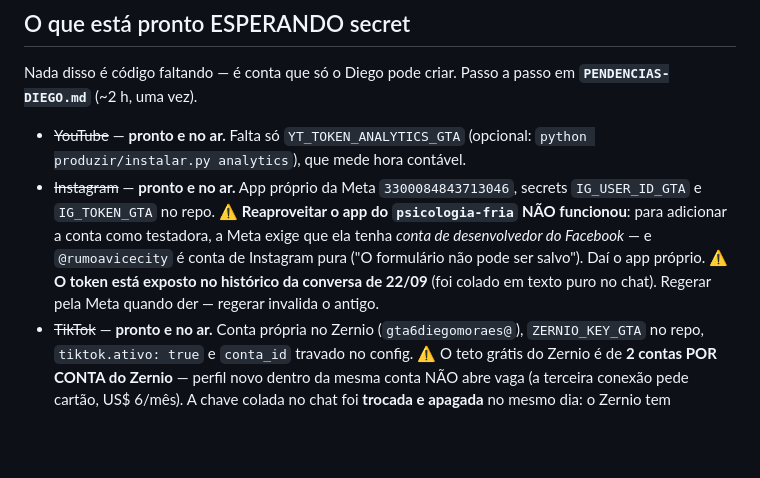
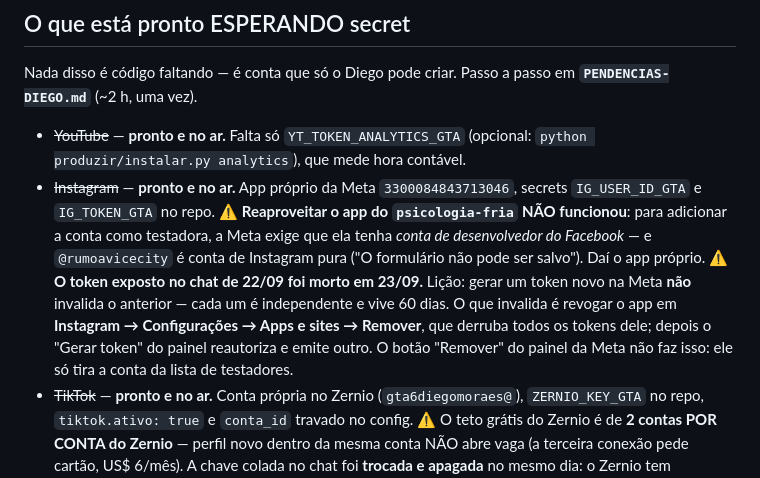
Before and after one commit to diegohenriquemoraes-eng/gta6-canais, a Markdown page: RETOMAR.md, the part around the change. GitHub-like rendering; blank space fills up the shorter version.

Commit message:
Token do Instagram rotacionado: revogar o app no IG e regerar na Meta
Co-Authored-By: Claude Opus 5 <noreply@anthropic.com>

```diff
--- a/RETOMAR.md
+++ b/RETOMAR.md
@@ -112,8 +112,12 @@ Passo a passo em **`PENDENCIAS-DIEGO.md`** (~2 h, uma vez).
   Meta exige que ela tenha *conta de desenvolvedor do Facebook* — e
   `@rumoavicecity` é conta de Instagram pura ("O formulário não pode ser
   salvo"). Daí o app próprio.
-  ⚠ **O token está exposto no histórico da conversa de 22/09** (foi colado em
-  texto puro no chat). Regerar pela Meta quando der — regerar invalida o antigo.
+  ⚠ **O token exposto no chat de 22/09 foi morto em 23/09.** Lição: gerar um
+  token novo na Meta **não** invalida o anterior — cada um é independente e
+  vive 60 dias. O que invalida é revogar o app em **Instagram → Configurações
+  → Apps e sites → Remover**, que derruba todos os tokens dele; depois o
+  "Gerar token" do painel reautoriza e emite outro. O botão "Remover" do painel
+  da Meta não faz isso: ele só tira a conta da lista de testadores.
 - ~~TikTok~~ — **pronto e no ar.** Conta própria no Zernio
   (`gta6diegomoraes@`), `ZERNIO_KEY_GTA` no repo, `tiktok.ativo: true` e
   `conta_id` travado no config. ⚠ O teto grátis do Zernio é de **2 contas POR
```
Also changed, not shown: PENDENCIAS-DIEGO.md (+6 -11 lines).
